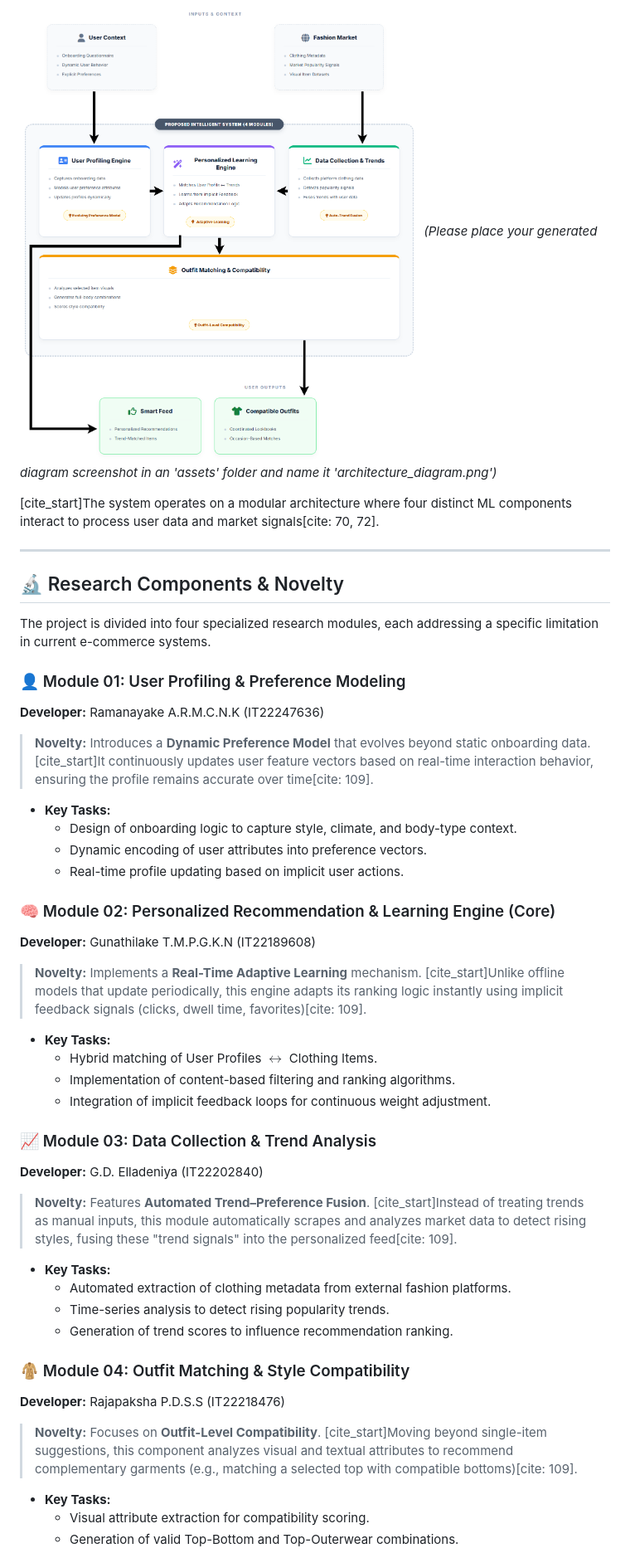
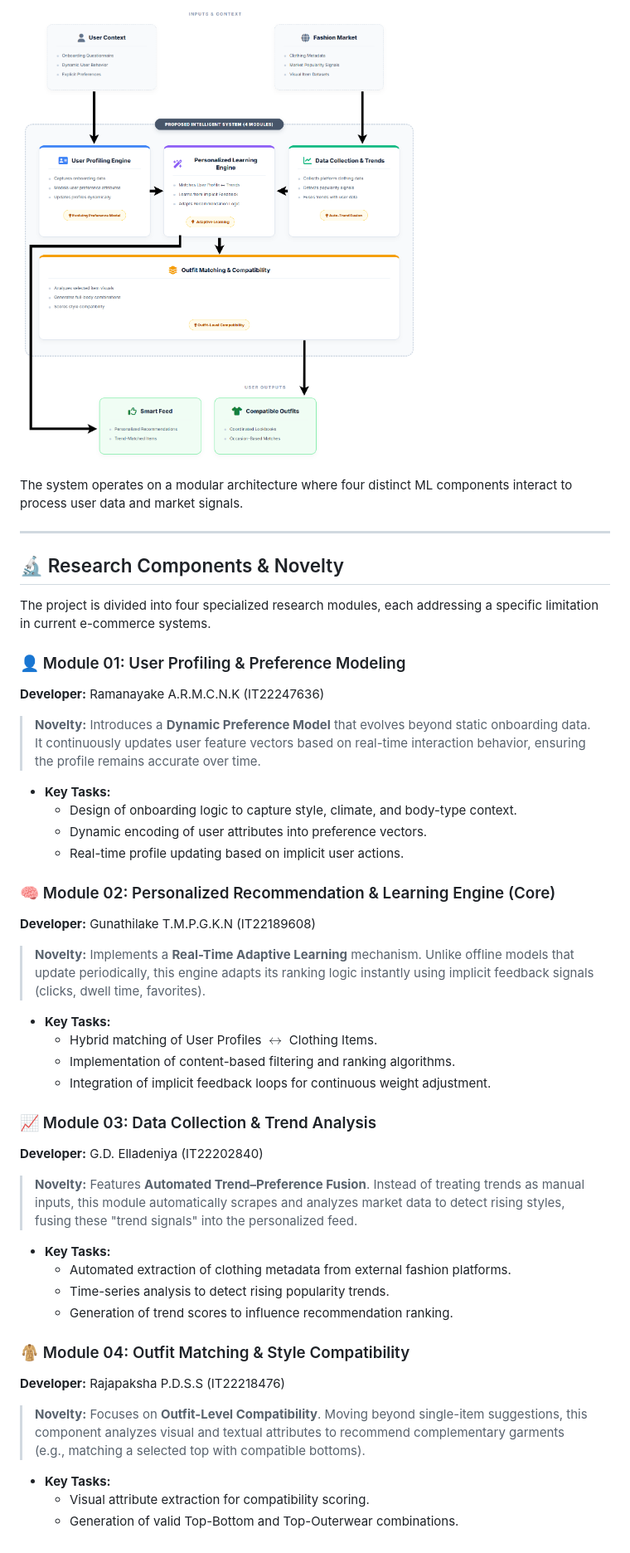
Before and after one commit to elladeniya-dev/R26-IT-052, a Markdown page: README.md, the part around one of its changes. Shown at 83% size. Rendered like a GitHub page.

```diff
--- a/README.md
+++ b/README.md
@@ -23,9 +23,8 @@
 ## 🏗️ Conceptual Architecture
 
 ![System Architecture](assets/architecture_diagram.png)
-*(Please place your generated diagram screenshot in an 'assets' folder and name it 'architecture_diagram.png')*
 
-[cite_start]The system operates on a modular architecture where four distinct ML components interact to process user data and market signals[cite: 70, 72].
+The system operates on a modular architecture where four distinct ML components interact to process user data and market signals.
 
 ---
 
@@ -36,7 +35,7 @@ The project is divided into four specialized research modules, each addressing a
 ### 👤 Module 01: User Profiling & Preference Modeling
 **Developer:** Ramanayake A.R.M.C.N.K (IT22247636)
 
-> **Novelty:** Introduces a **Dynamic Preference Model** that evolves beyond static onboarding data. [cite_start]It continuously updates user feature vectors based on real-time interaction behavior, ensuring the profile remains accurate over time[cite: 109].
+> **Novelty:** Introduces a **Dynamic Preference Model** that evolves beyond static onboarding data. It continuously updates user feature vectors based on real-time interaction behavior, ensuring the profile remains accurate over time.
 
 * **Key Tasks:**
     * Design of onboarding logic to capture style, climate, and body-type context.
@@ -46,7 +45,7 @@ The project is divided into four specialized research modules, each addressing a
 ### 🧠 Module 02: Personalized Recommendation & Learning Engine (Core)
 **Developer:** Gunathilake T.M.P.G.K.N (IT22189608)
 
-> **Novelty:** Implements a **Real-Time Adaptive Learning** mechanism. [cite_start]Unlike offline models that update periodically, this engine adapts its ranking logic instantly using implicit feedback signals (clicks, dwell time, favorites)[cite: 109].
+> **Novelty:** Implements a **Real-Time Adaptive Learning** mechanism. Unlike offline models that update periodically, this engine adapts its ranking logic instantly using implicit feedback signals (clicks, dwell time, favorites).
 
 * **Key Tasks:**
     * Hybrid matching of User Profiles $\leftrightarrow$ Clothing Items.
@@ -56,7 +55,7 @@ The project is divided into four specialized research modules, each addressing a
 ### 📈 Module 03: Data Collection & Trend Analysis
 **Developer:** G.D. Elladeniya (IT22202840)
 
-> **Novelty:** Features **Automated Trend–Preference Fusion**. [cite_start]Instead of treating trends as manual inputs, this module automatically scrapes and analyzes market data to detect rising styles, fusing these "trend signals" into the personalized feed[cite: 109].
+> **Novelty:** Features **Automated Trend–Preference Fusion**. Instead of treating trends as manual inputs, this module automatically scrapes and analyzes market data to detect rising styles, fusing these "trend signals" into the personalized feed.
 
 * **Key Tasks:**
     * Automated extraction of clothing metadata from external fashion platforms.
@@ -66,7 +65,7 @@ The project is divided into four specialized research modules, each addressing a
 ### 🧥 Module 04: Outfit Matching & Style Compatibility
 **Developer:** Rajapaksha P.D.S.S (IT22218476)
 
-> **Novelty:** Focuses on **Outfit-Level Compatibility**. [cite_start]Moving beyond single-item suggestions, this component analyzes visual and textual attributes to recommend complementary garments (e.g., matching a selected top with compatible bottoms)[cite: 109].
+> **Novelty:** Focuses on **Outfit-Level Compatibility**. Moving beyond single-item suggestions, this component analyzes visual and textual attributes to recommend complementary garments (e.g., matching a selected top with compatible bottoms).
 
 * **Key Tasks:**
     * Visual attribute extraction for compatibility scoring.
```
Also changed, not shown: other parts of README.md (+3 -3 lines).
